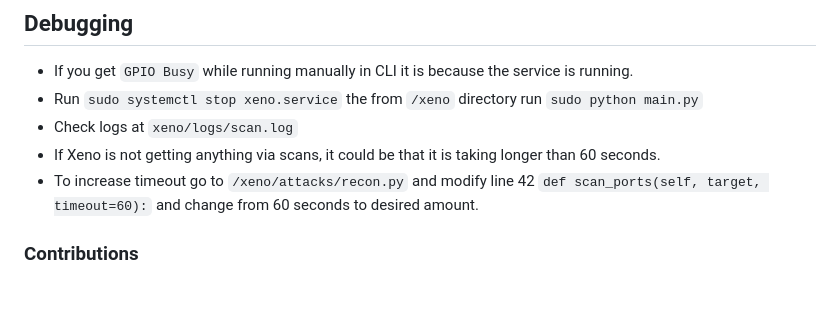
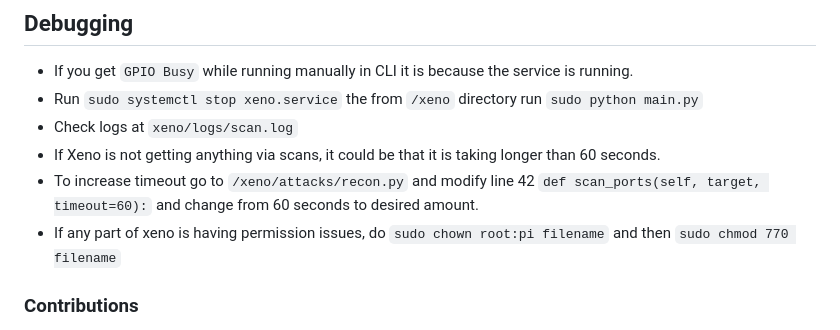
Before and after one commit to ia-usgs/Xeno, a Markdown page: README.md, the part around the change. Drawn GitHub-style; blank space fills up the shorter version.

```diff
--- a/README.md
+++ b/README.md
@@ -265,6 +265,7 @@ To run the script continuously on system startup:
 - Check logs at `xeno/logs/scan.log`
 - If Xeno is not getting anything via scans, it could be that it is taking longer than 60 seconds.
 - To increase timeout go to `/xeno/attacks/recon.py` and modify line 42 `def scan_ports(self, target, timeout=60):` and change from 60 seconds to desired amount.
+- If any part of xeno is having permission issues, do `sudo chown root:pi filename` and then `sudo chmod 770 filename`
 
 ### Contributions
 
```
